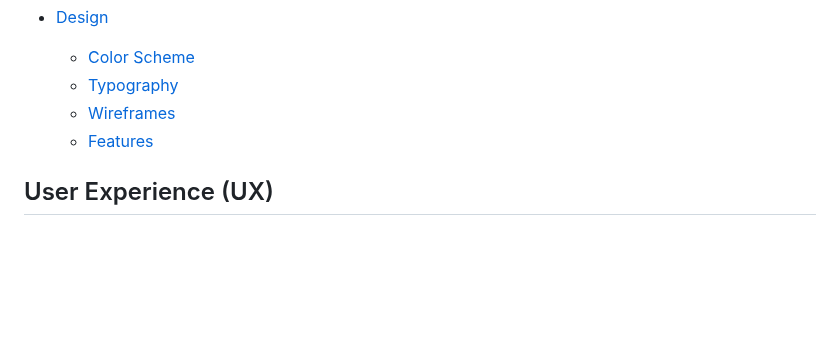
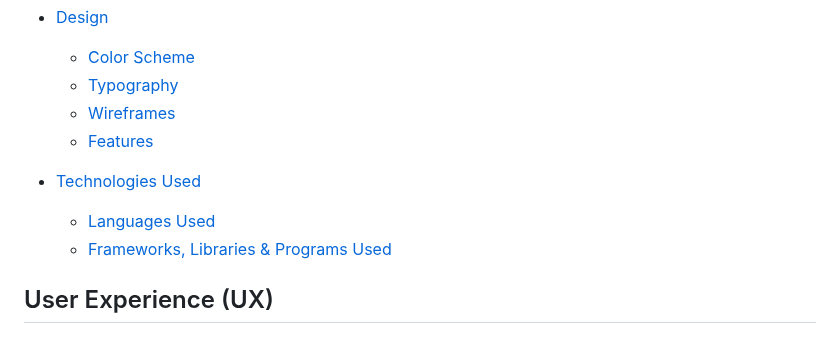
Before and after one commit to Camelia03/portofolio-project-4, a Markdown page: README.md, the part around one of its changes. GitHub-like rendering; blank space fills up the shorter version.

```diff
--- a/README.md
+++ b/README.md
@@ -19,6 +19,10 @@ GoGlobal stands as a Django-based social media application that enables users to
   * [Typography](#Typography)
   * [Wireframes](#Wireframes)
   * [Features](#Features)
+
+* [Technologies Used](#Technologies-Used)
+  * [Languages Used](#Languages-Used)
+  * [Frameworks, Libraries & Programs Used](#Frameworks,-Libraries-&-Programs-Used)
 
 
 ## User Experience (UX)
```
Also changed, not shown: other parts of README.md (+44 -0 lines).
